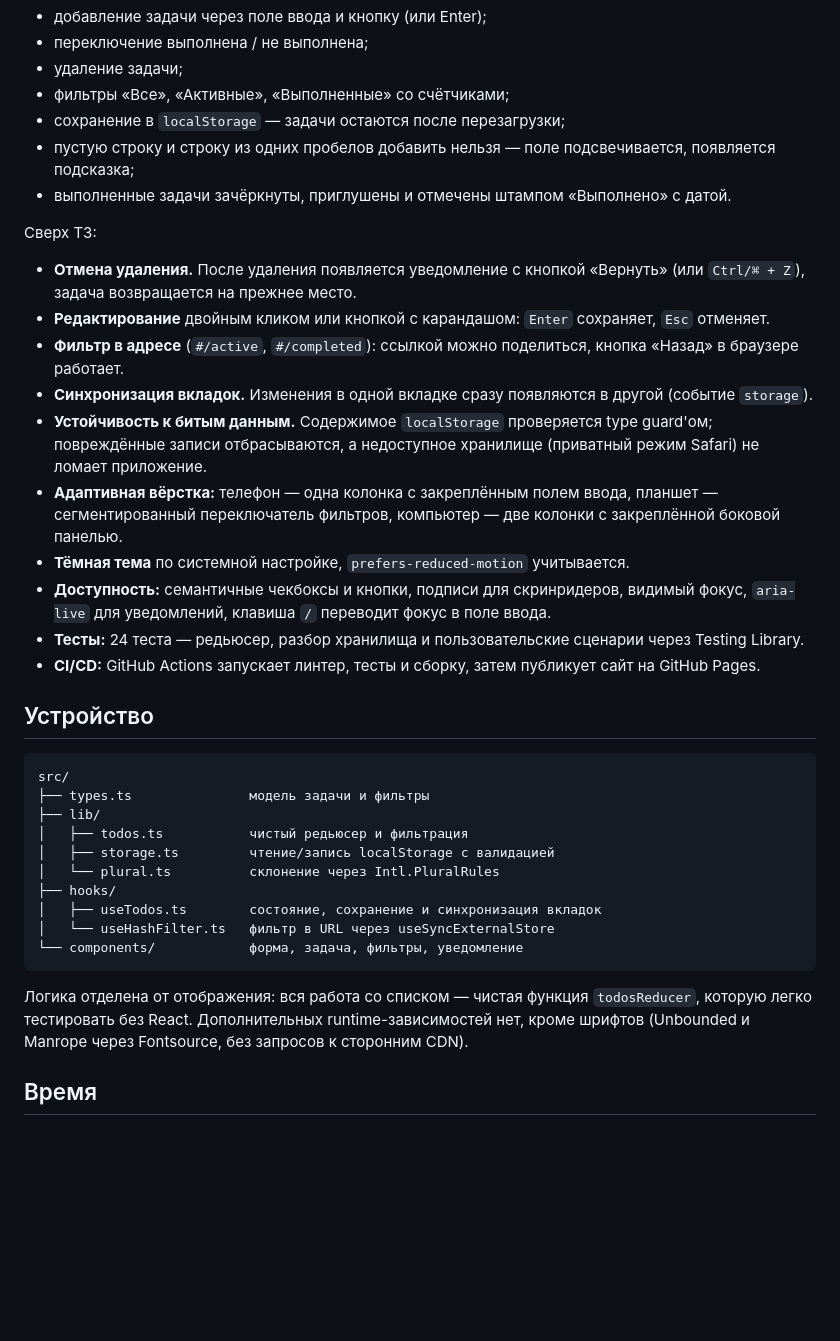
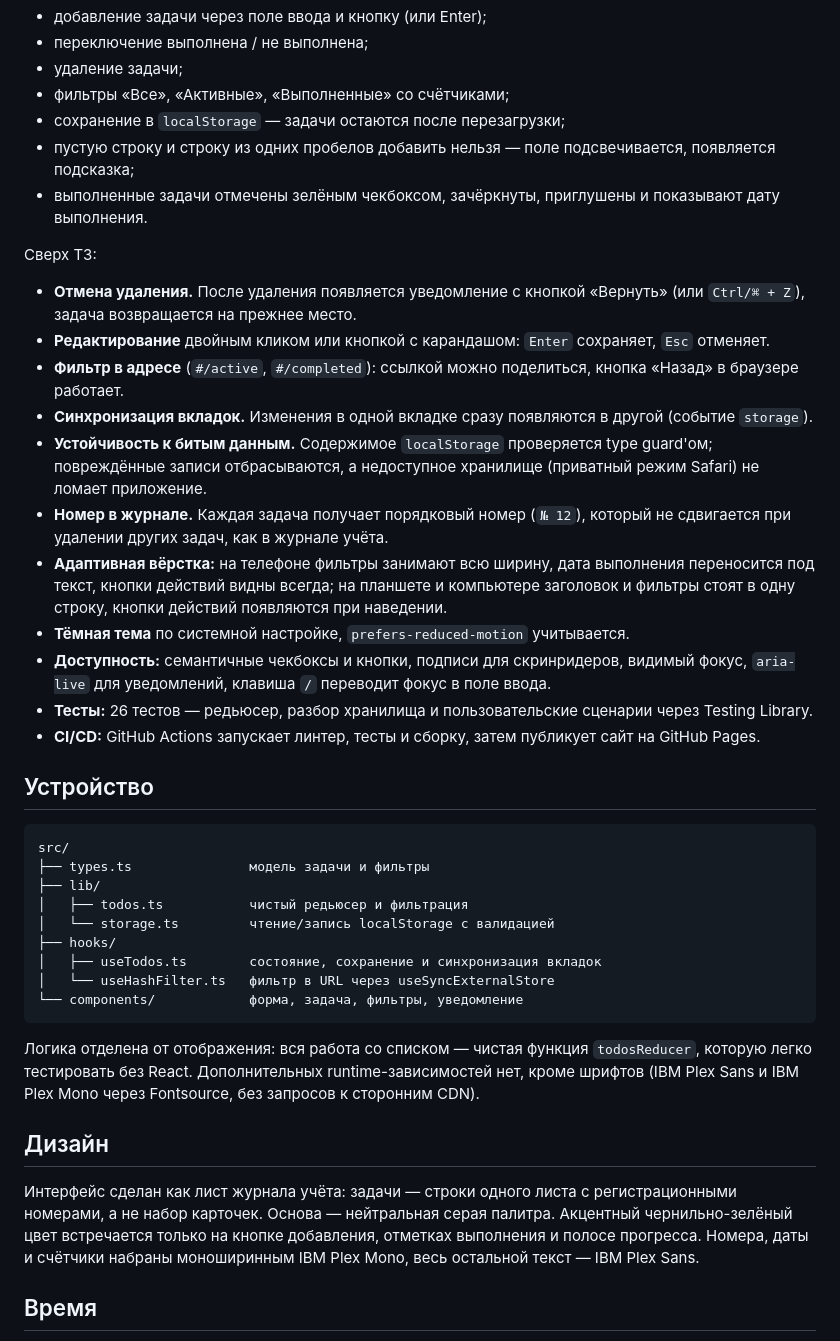
Before and after one commit to nonncal/zaloghub-todo, a Markdown page: README.md, the part around the change. Rendered like a GitHub page; blank space fills up the shorter version.

Commit message:
docs: обновить README и скриншоты под новый дизайн

````diff
--- a/README.md
+++ b/README.md
@@ -39,7 +39,7 @@ npm run preview    # просмотр собранной версии
 - фильтры «Все», «Активные», «Выполненные» со счётчиками;
 - сохранение в `localStorage` — задачи остаются после перезагрузки;
 - пустую строку и строку из одних пробелов добавить нельзя — поле подсвечивается, появляется подсказка;
-- выполненные задачи зачёркнуты, приглушены и отмечены штампом «Выполнено» с датой.
+- выполненные задачи отмечены зелёным чекбоксом, зачёркнуты, приглушены и показывают дату выполнения.
 
 Сверх ТЗ:
 
@@ -48,10 +48,11 @@ npm run preview    # просмотр собранной версии
 - **Фильтр в адресе** (`#/active`, `#/completed`): ссылкой можно поделиться, кнопка «Назад» в браузере работает.
 - **Синхронизация вкладок.** Изменения в одной вкладке сразу появляются в другой (событие `storage`).
 - **Устойчивость к битым данным.** Содержимое `localStorage` проверяется type guard'ом; повреждённые записи отбрасываются, а недоступное хранилище (приватный режим Safari) не ломает приложение.
-- **Адаптивная вёрстка:** телефон — одна колонка с закреплённым полем ввода, планшет — сегментированный переключатель фильтров, компьютер — две колонки с закреплённой боковой панелью.
+- **Номер в журнале.** Каждая задача получает порядковый номер (`№ 12`), который не сдвигается при удалении других задач, как в журнале учёта.
+- **Адаптивная вёрстка:** на телефоне фильтры занимают всю ширину, дата выполнения переносится под текст, кнопки действий видны всегда; на планшете и компьютере заголовок и фильтры стоят в одну строку, кнопки действий появляются при наведении.
 - **Тёмная тема** по системной настройке, `prefers-reduced-motion` учитывается.
 - **Доступность:** семантичные чекбоксы и кнопки, подписи для скринридеров, видимый фокус, `aria-live` для уведомлений, клавиша `/` переводит фокус в поле ввода.
-- **Тесты:** 24 теста — редьюсер, разбор хранилища и пользовательские сценарии через Testing Library.
+- **Тесты:** 26 тестов — редьюсер, разбор хранилища и пользовательские сценарии через Testing Library.
 - **CI/CD:** GitHub Actions запускает линтер, тесты и сборку, затем публикует сайт на GitHub Pages.
 
 ## Устройство
@@ -61,15 +62,18 @@ src/
 ├── types.ts               модель задачи и фильтры
 ├── lib/
 │   ├── todos.ts           чистый редьюсер и фильтрация
-│   ├── storage.ts         чтение/запись localStorage с валидацией
-│   └── plural.ts          склонение через Intl.PluralRules
+│   └── storage.ts         чтение/запись localStorage с валидацией
 ├── hooks/
 │   ├── useTodos.ts        состояние, сохранение и синхронизация вкладок
 │   └── useHashFilter.ts   фильтр в URL через useSyncExternalStore
 └── components/            форма, задача, фильтры, уведомление
 ```
 
-Логика отделена от отображения: вся работа со списком — чистая функция `todosReducer`, которую легко тестировать без React. Дополнительных runtime-зависимостей нет, кроме шрифтов (Unbounded и Manrope через Fontsource, без запросов к сторонним CDN).
+Логика отделена от отображения: вся работа со списком — чистая функция `todosReducer`, которую легко тестировать без React. Дополнительных runtime-зависимостей нет, кроме шрифтов (IBM Plex Sans и IBM Plex Mono через Fontsource, без запросов к сторонним CDN).
+
+## Дизайн
+
+Интерфейс сделан как лист журнала учёта: задачи — строки одного листа с регистрационными номерами, а не набор карточек. Основа — нейтральная серая палитра. Акцентный чернильно-зелёный цвет встречается только на кнопке добавления, отметках выполнения и полосе прогресса. Номера, даты и счётчики набраны моноширинным IBM Plex Mono, весь остальной текст — IBM Plex Sans.
 
 ## Время
 
````
Also changed, not shown: docs/desktop.png, docs/phone.png.
